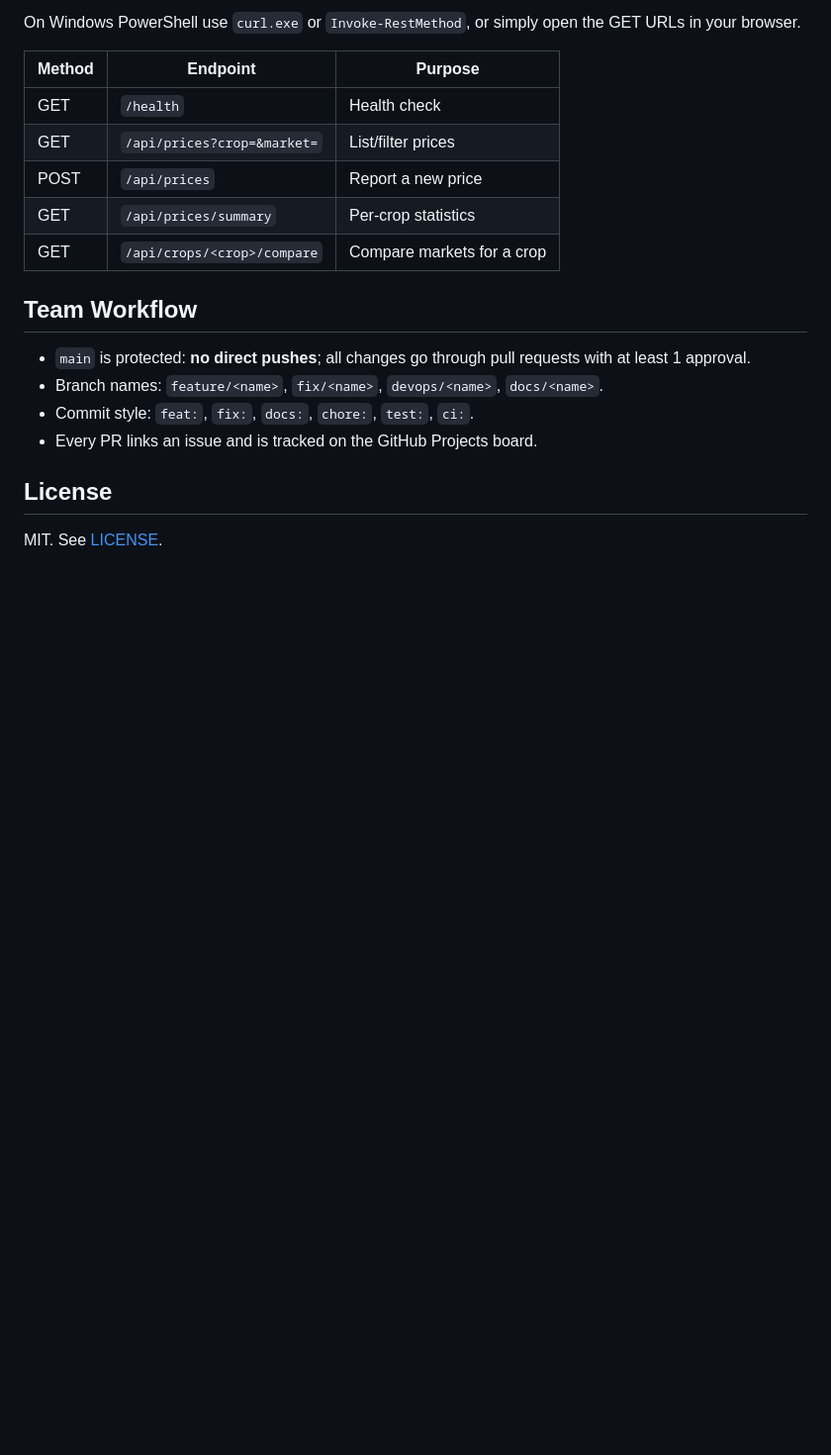
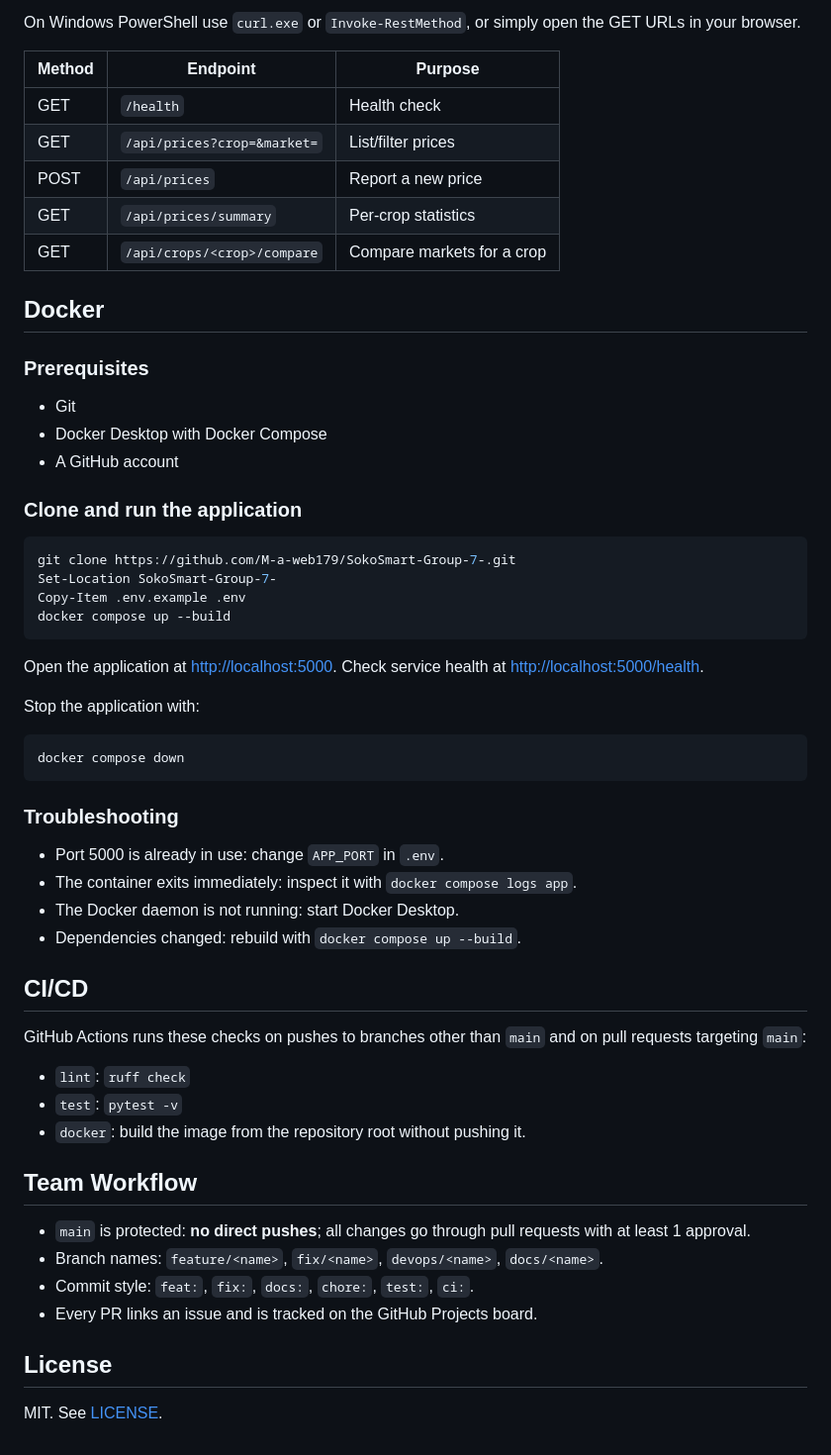
Before and after one commit to M-a-web179/SokoSmart-Group-7-, a Markdown page: README.md, the part around the change. Shown at 99% size. Drawn GitHub-style; blank space fills up the shorter version.

Commit message:
Docker instructions and update project docs

````diff
--- a/README.md
+++ b/README.md
@@ -100,6 +100,46 @@ On Windows PowerShell use `curl.exe` or `Invoke-RestMethod`, or simply open the
 | GET | `/api/prices/summary` | Per-crop statistics |
 | GET | `/api/crops/<crop>/compare` | Compare markets for a crop |
 
+## Docker
+
+### Prerequisites
+
+- Git
+- Docker Desktop with Docker Compose
+- A GitHub account
+
+### Clone and run the application
+
+```powershell
+git clone https://github.com/M-a-web179/SokoSmart-Group-7-.git
+Set-Location SokoSmart-Group-7-
+Copy-Item .env.example .env
+docker compose up --build
+```
+
+Open the application at <http://localhost:5000>. Check service health at <http://localhost:5000/health>.
+
+Stop the application with:
+
+```powershell
+docker compose down
+```
+
+### Troubleshooting
+
+- Port 5000 is already in use: change `APP_PORT` in `.env`.
+- The container exits immediately: inspect it with `docker compose logs app`.
+- The Docker daemon is not running: start Docker Desktop.
+- Dependencies changed: rebuild with `docker compose up --build`.
+
+## CI/CD
+
+GitHub Actions runs these checks on pushes to branches other than `main` and on pull requests targeting `main`:
+
+- `lint`: `ruff check`
+- `test`: `pytest -v`
+- `docker`: build the image from the repository root without pushing it.
+
 ## Team Workflow
 - `main` is protected: **no direct pushes**; all changes go through pull requests with at least 1 approval.
 - Branch names: `feature/<name>`, `fix/<name>`, `devops/<name>`, `docs/<name>`.
````
